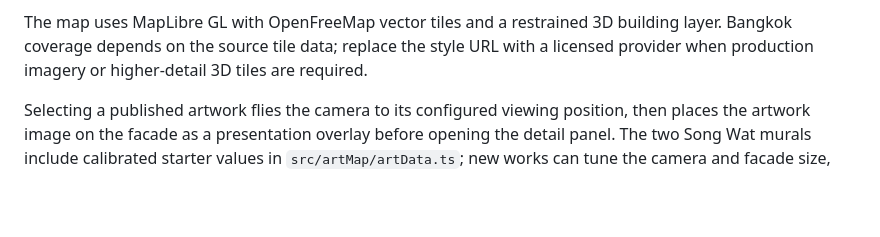
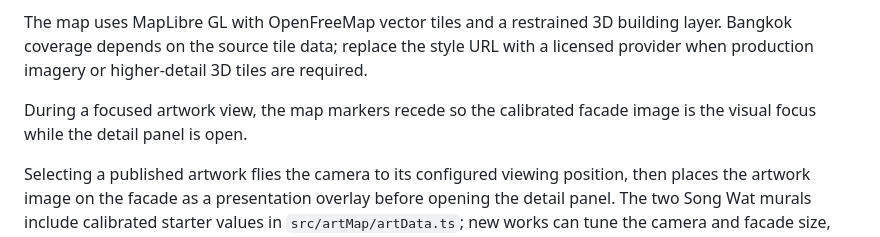
Before and after one commit to tonmai2117/ahhmap, a Markdown page: README.md, the part around the change. Drawn GitHub-style; blank space fills up the shorter version.

Commit message:
Document focused facade presentation

```diff
--- a/README.md
+++ b/README.md
@@ -12,6 +12,9 @@ boundary for connecting Supabase Storage/Postgres (or another production backend
 The map uses MapLibre GL with OpenFreeMap vector tiles and a restrained 3D building
 layer. Bangkok coverage depends on the source tile data; replace the style URL with a
 licensed provider when production imagery or higher-detail 3D tiles are required.
+
+During a focused artwork view, the map markers recede so the calibrated facade image
+is the visual focus while the detail panel is open.
 
 Selecting a published artwork flies the camera to its configured viewing position,
 then places the artwork image on the facade as a presentation overlay before opening
```
